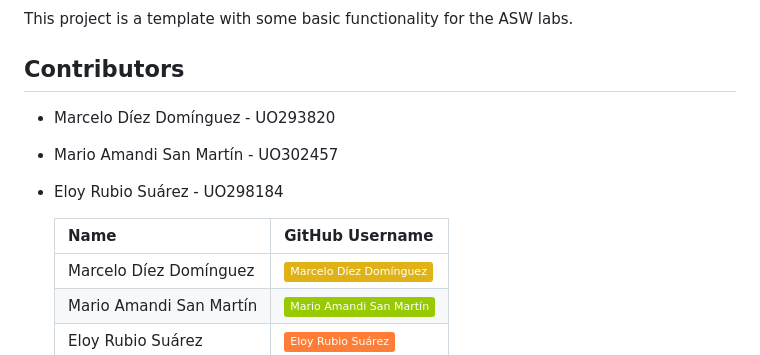
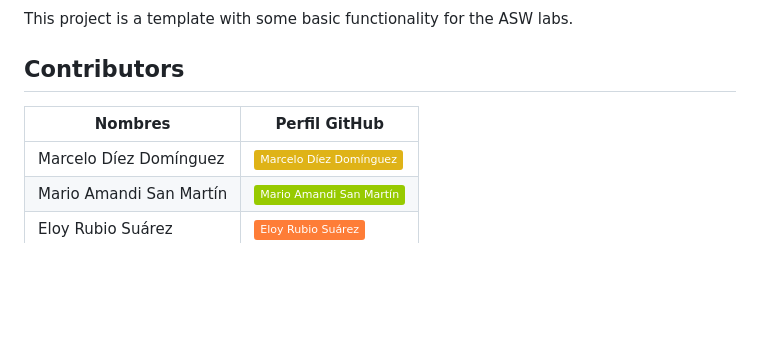
Before and after one commit to Arquisoft/yovi_es4a, a Markdown page: README.md, the part around the change. Drawn GitHub-style; badges without logos; blank space fills up the shorter version.

Commit message:
Revise contributors section format and content
Updated contributors section with GitHub profiles.

```diff
--- a/README.md
+++ b/README.md
@@ -7,11 +7,8 @@
 This project is a template with some basic functionality for the ASW labs.
 
 ## Contributors
-- Marcelo Díez Domínguez - UO293820
-- Mario Amandi San Martín - UO302457
-- Eloy Rubio Suárez - UO298184
 
-  | Name                          | GitHub Username                              |
+  | Nombres                          | Perfil GitHub                              |
   |------------------------------------|----------------------------------------------|
   | Marcelo Díez Domínguez       | <a href="https://github.com/marceloodiezz"><img src="https://img.shields.io/badge/Marcelo Díez Domínguez-yellow"></a>   |
   | Mario Amandi San Martín      | <a href="https://github.com/uo302457"><img src="https://img.shields.io/badge/Mario Amandi San Martín-green"></a> |
```
